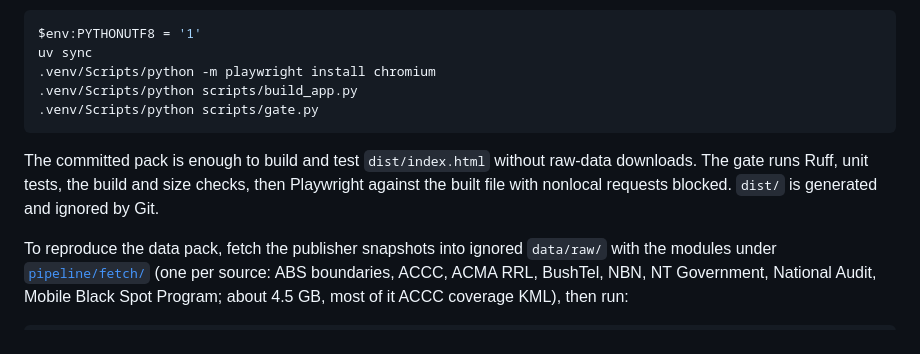
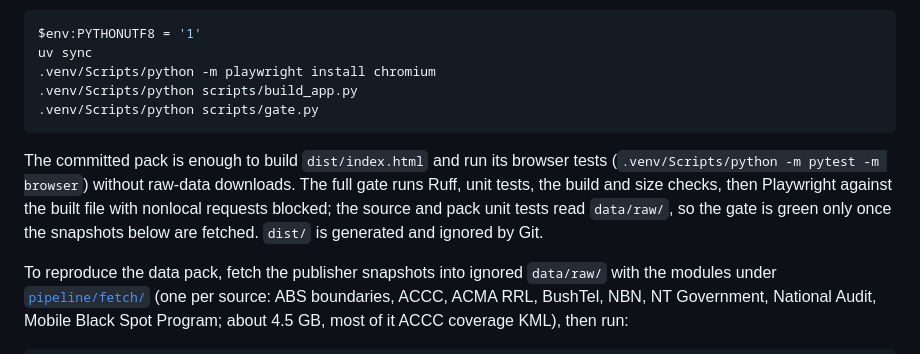
Before and after one commit to Estaed/CDU_IT_CODEFAIR_DATA_2026, a Markdown page: README.md, the part around the change. Rendered like a GitHub page.

Commit message:
README states which tests need raw data; drop other-team number from docs

````diff
--- a/README.md
+++ b/README.md
@@ -55,7 +55,7 @@ uv sync
 .venv/Scripts/python scripts/gate.py
 ```
 
-The committed pack is enough to build and test `dist/index.html` without raw-data downloads. The gate runs Ruff, unit tests, the build and size checks, then Playwright against the built file with nonlocal requests blocked. `dist/` is generated and ignored by Git.
+The committed pack is enough to build `dist/index.html` and run its browser tests (`.venv/Scripts/python -m pytest -m browser`) without raw-data downloads. The full gate runs Ruff, unit tests, the build and size checks, then Playwright against the built file with nonlocal requests blocked; the source and pack unit tests read `data/raw/`, so the gate is green only once the snapshots below are fetched. `dist/` is generated and ignored by Git.
 
 To reproduce the data pack, fetch the publisher snapshots into ignored `data/raw/` with the modules under [`pipeline/fetch/`](pipeline/fetch/) (one per source: ABS boundaries, ACCC, ACMA RRL, BushTel, NBN, NT Government, National Audit, Mobile Black Spot Program; about 4.5 GB, most of it ACCC coverage KML), then run:
 
````
Also changed, not shown: docs/PRD.md (+1 -1 lines), docs/licence-requests.md (+1 -1 lines).
